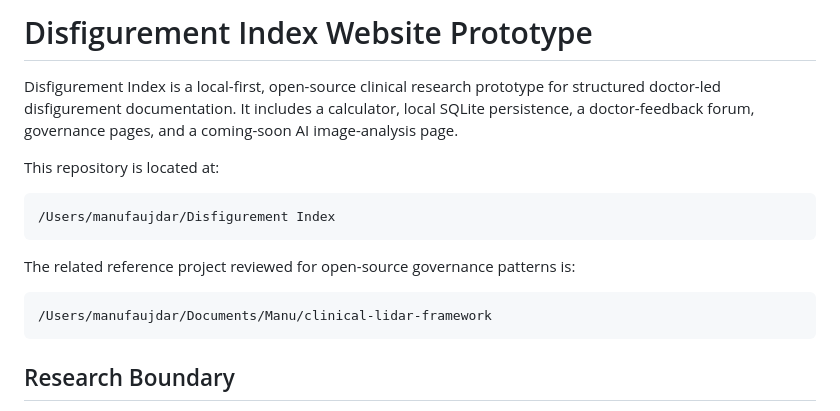
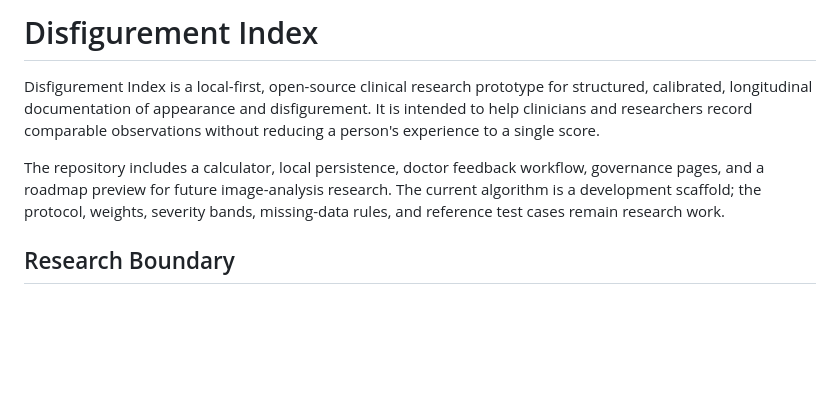
Before and after one commit to manufaujdar/Disfigurement-Index, a Markdown page: README.md, the part around the change. Drawn GitHub-style; blank space fills up the shorter version.

Commit message:
Align README with portfolio project narrative

````diff
--- a/README.md
+++ b/README.md
@@ -1,21 +1,8 @@
-# Disfigurement Index Website Prototype
+# Disfigurement Index
 
-Disfigurement Index is a local-first, open-source clinical research prototype
-for structured doctor-led disfigurement documentation. It includes a calculator,
-local SQLite persistence, a doctor-feedback forum, governance pages, and a
-coming-soon AI image-analysis page.
+Disfigurement Index is a local-first, open-source clinical research prototype for structured, calibrated, longitudinal documentation of appearance and disfigurement. It is intended to help clinicians and researchers record comparable observations without reducing a person's experience to a single score.
 
-This repository is located at:
-
-```text
-/Users/manufaujdar/Disfigurement Index
-```
-
-The related reference project reviewed for open-source governance patterns is:
-
-```text
-/Users/manufaujdar/Documents/Manu/clinical-lidar-framework
-```
+The repository includes a calculator, local persistence, doctor feedback workflow, governance pages, and a roadmap preview for future image-analysis research. The current algorithm is a development scaffold; the protocol, weights, severity bands, missing-data rules, and reference test cases remain research work.
 
 ## Research Boundary
 
````
